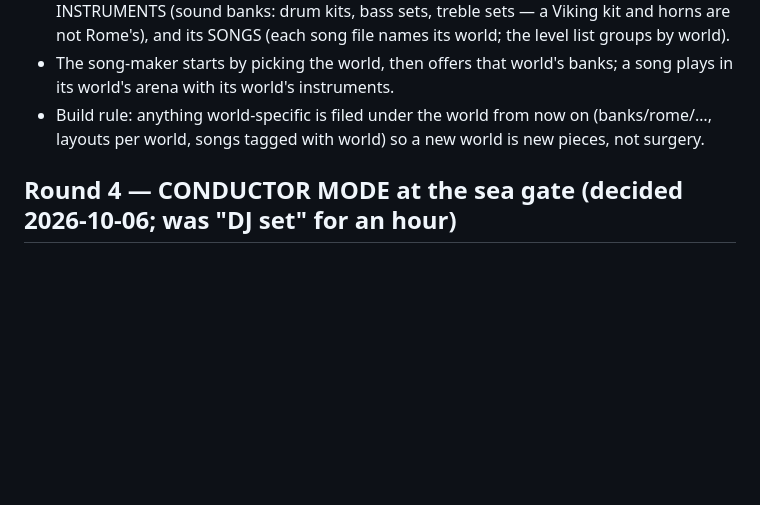
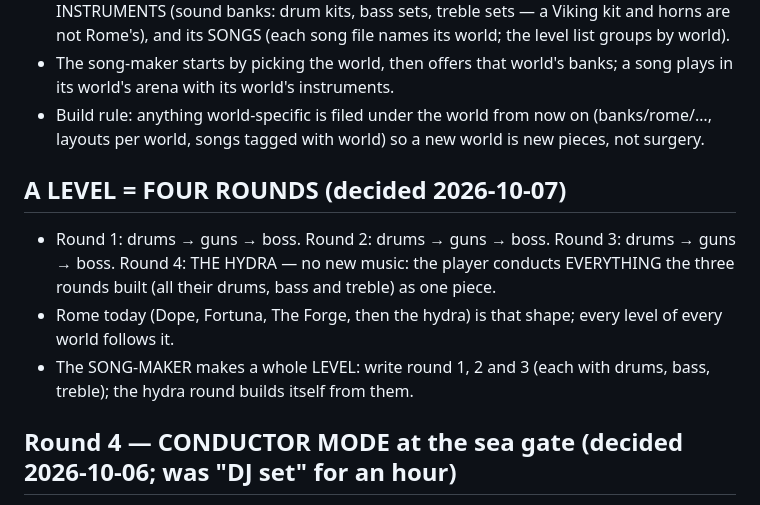
Before and after one commit to Tabulanis/fortissimo, a Markdown page: BRIEF.md, the part around the change. Drawn GitHub-style; blank space fills up the shorter version.

Commit message:
A LEVEL = FOUR ROUNDS (his call): rounds 1-3 each drums → guns → boss, round 4 the hydra conducting all three rounds' music; the song-maker makes a whole level

```diff
--- a/BRIEF.md
+++ b/BRIEF.md
@@ -91,6 +91,15 @@ literally what you played. The garden shows how the band is doing.
   its world's arena with its world's instruments.
 - Build rule: anything world-specific is filed under the world from now on (banks/rome/…,
   layouts per world, songs tagged with world) so a new world is new pieces, not surgery.
+
+## A LEVEL = FOUR ROUNDS (decided 2026-10-07)
+- Round 1: drums → guns → boss. Round 2: drums → guns → boss. Round 3: drums → guns → boss.
+  Round 4: THE HYDRA — no new music: the player conducts EVERYTHING the three rounds built (all
+  their drums, bass and treble) as one piece.
+- Rome today (Dope, Fortuna, The Forge, then the hydra) is that shape; every level of every world
+  follows it.
+- The SONG-MAKER makes a whole LEVEL: write round 1, 2 and 3 (each with drums, bass, treble); the
+  hydra round builds itself from them.
 
 ## Round 4 — CONDUCTOR MODE at the sea gate (decided 2026-10-06; was "DJ set" for an hour)
 - **Rounds 1–3 build the band, round 4 conducts it.** Round 1 = the song's verse, 2 = the
```
